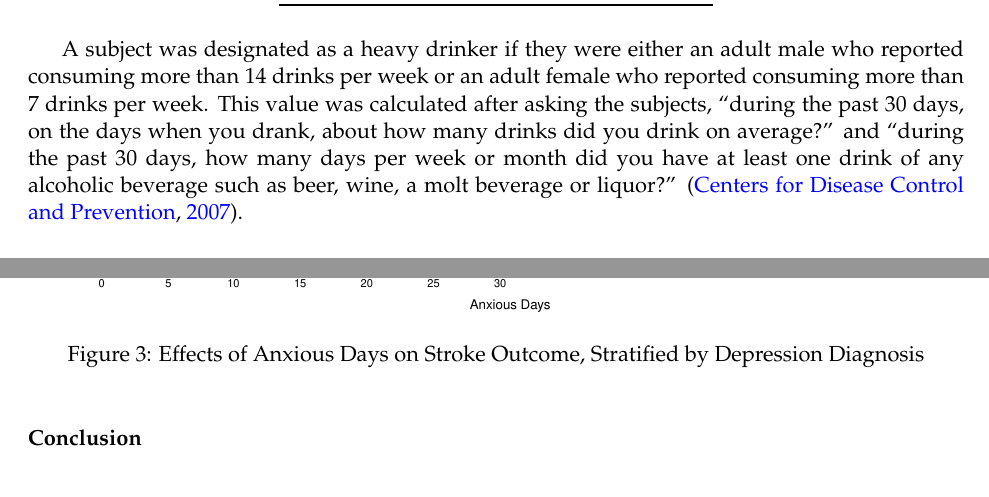
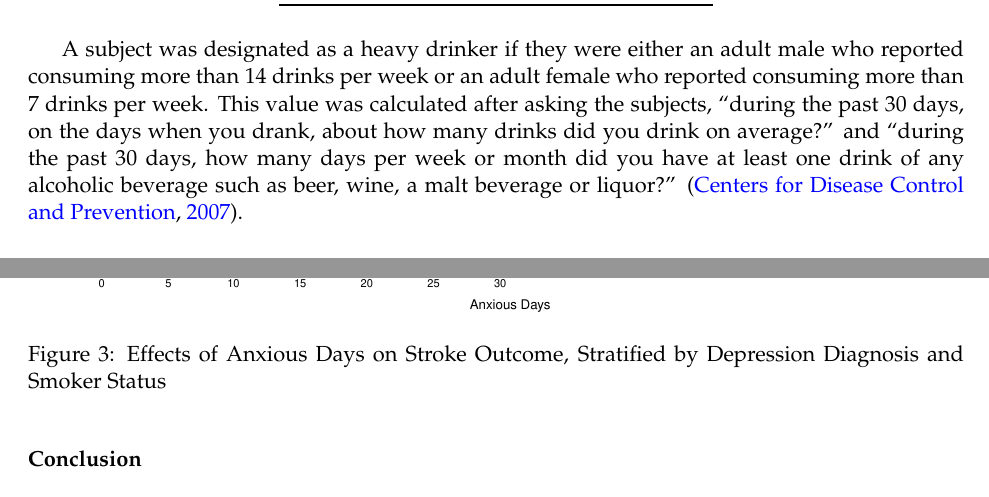
Before and after one commit to minorsecond/bios5300, a LaTeX paper (Rmd/report.tex): two parts of pages 2 and 7 of 8, joined at a grey line, cut so that both start at the same text. The pictures show the PDF file Rmd/report.pdf that the author committed with the source.

Commit message:
Renamed graph

```diff
--- a/Rmd/report.tex
+++ b/Rmd/report.tex
@@ -240,7 +240,7 @@ was calculated after asking the subjects, ``during the past 30 days, on
 the days when you drank, about how many drinks did you drink on
 average?'' and ``during the past 30 days, how many days per week or
 month did you have at least one drink of any alcoholic beverage such as
-beer, wine, a molt beverage or liquor?''
+beer, wine, a malt beverage or liquor?''
 \citep{CentersforDiseaseControlandPrevention2007}.
 
 \hypertarget{logistic-regression-model}{%
@@ -447,7 +447,7 @@ relationship is similar for subjects who currently smoke some days.
 \centering
 \includegraphics{report_files/figure-latex/figWithCaption2-1.pdf}
 \caption{Effects of Anxious Days on Stroke Outcome, Stratified by
-Depression Diagnosis}
+Depression Diagnosis and Smoker Status}
 \end{figure}
 
 \hypertarget{conclusion}{%
```
Also changed, not shown: Rmd/report.pdf, 1 other file.
